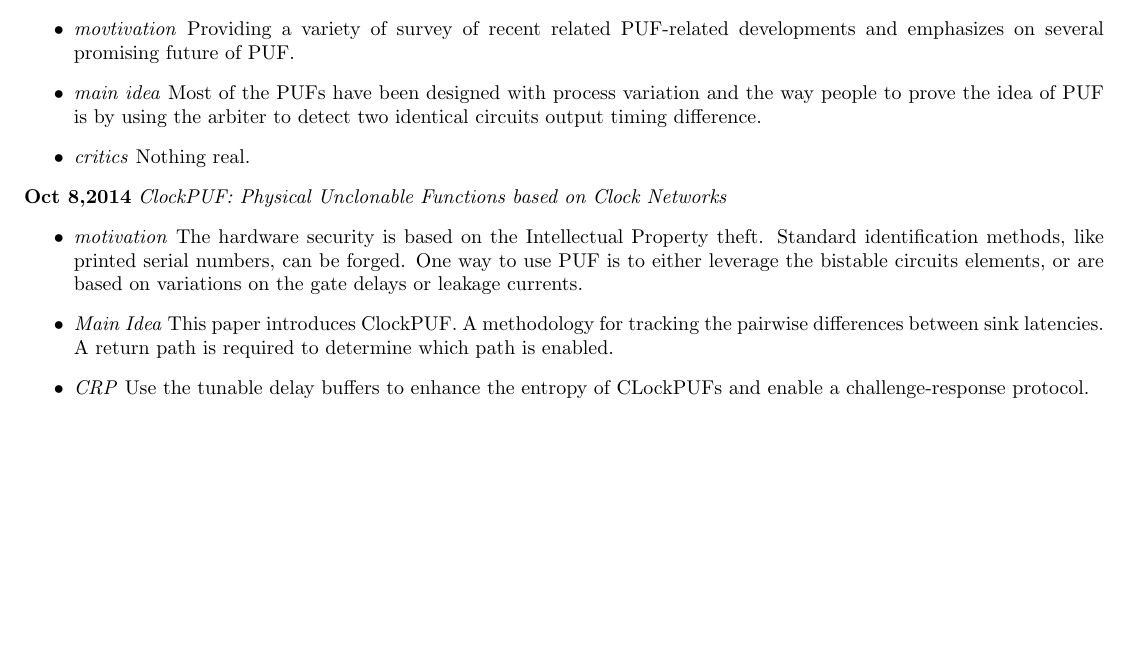
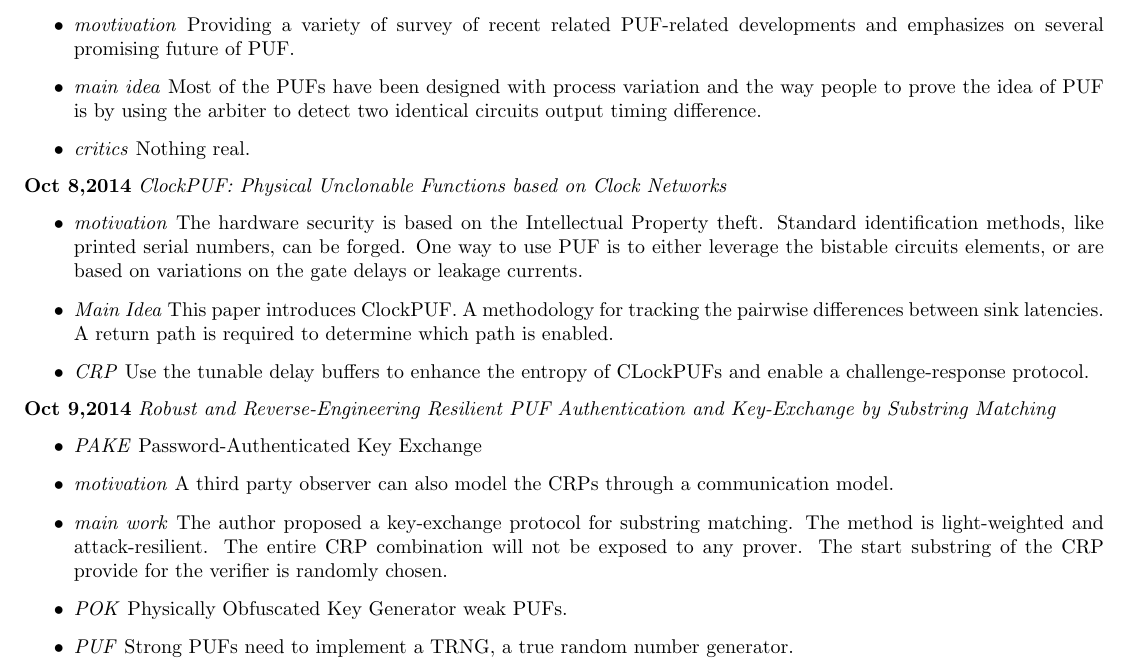
Before and after one commit to byzhou/research_notes, a LaTeX document (week6_fall.tex): part of the page, cut so that both start at the same text, the shorter picture padded with empty space. Compiled offline with pdfLaTeX.

Commit message:
AUTOCOMMIT on Thu Oct  9 11:01:40 EDT 2014

```diff
--- a/week6_fall.tex
+++ b/week6_fall.tex
@@ -79,4 +79,24 @@
                 \item \textit{CRP} Use the tunable delay buffers to enhance the entropy of CLockPUFs and
                 enable a challenge-response protocol.
             \end{itemize}
+
+\noindent \textbf{Oct 9,2014}
+\textit{Robust and Reverse-Engineering Resilient PUF Authentication and Key-Exchange by Substring Matching}
+\indent		\begin{itemize}
+
+                \item \textit{PAKE} Password-Authenticated Key Exchange
+
+                \item \textit{motivation} A third party observer can also model the CRPs through a
+                communication model.
+
+                \item \textit{main work} The author proposed a key-exchange protocol for substring matching.
+                The method is light-weighted and attack-resilient. The entire CRP combination will not be
+                exposed to any prover. The start substring of the CRP provide for the verifier is randomly
+                chosen.
+
+                \item \textit{POK} Physically Obfuscated Key Generator weak PUFs.
+
+                \item \textit{PUF}  Strong PUFs need to implement a TRNG, a true random number generator.
+
+            \end{itemize}
 \end{document}
```
